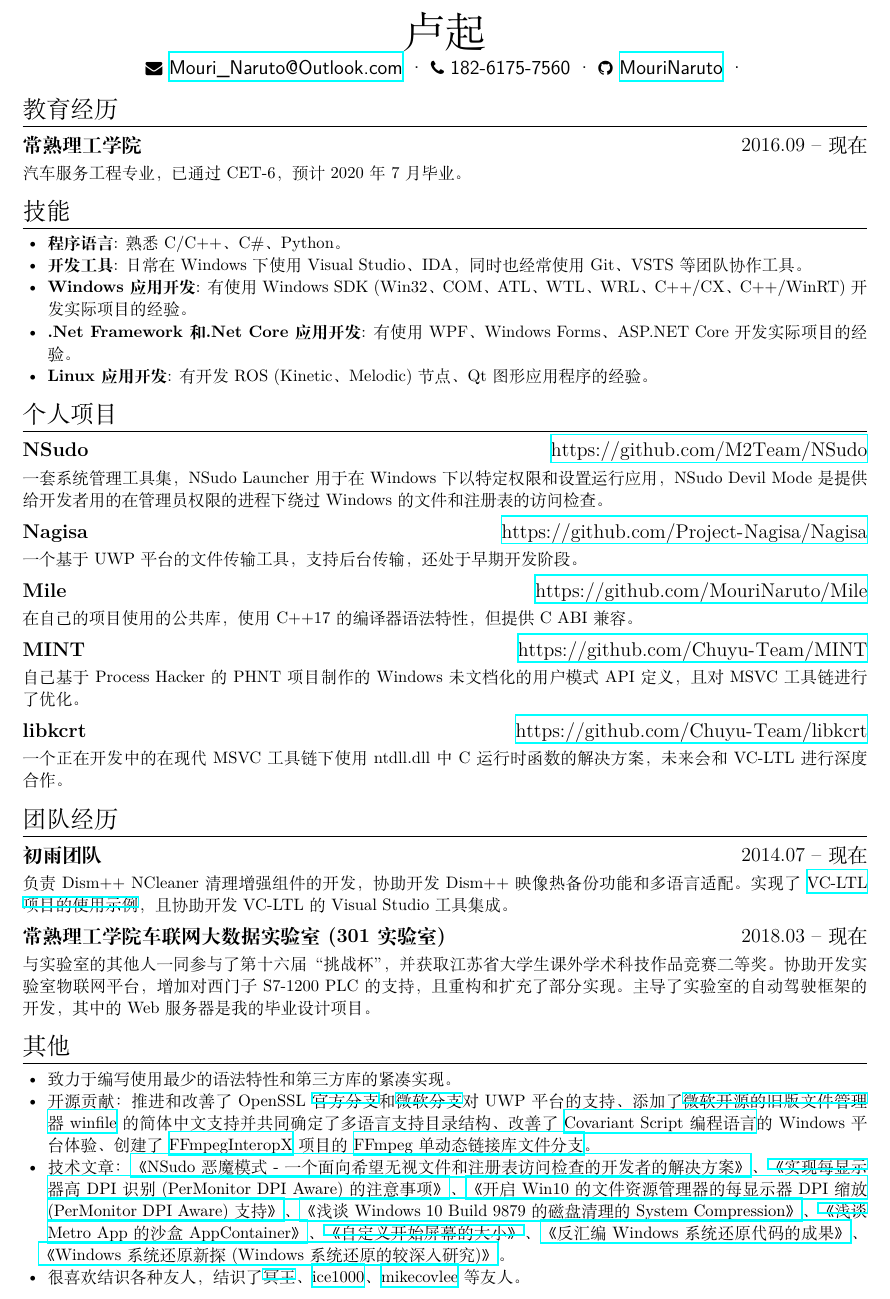
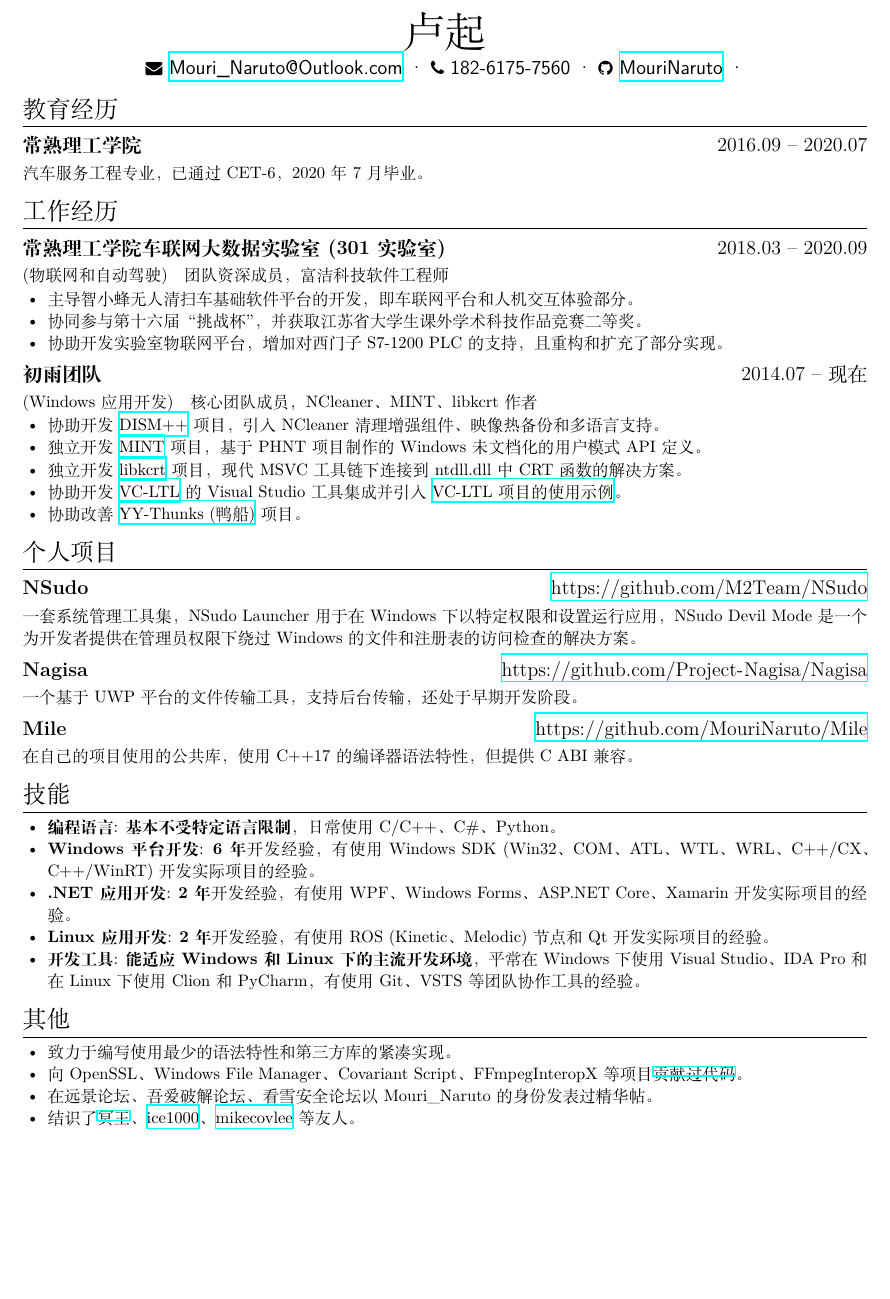
Before and after one commit to MouriNaruto/MouriNaruto, a LaTeX CV (formal-resume-zh-cn/resume.tex): part of the page, cut so that both start at the same text, the shorter picture padded with empty space. The pictures show the PDF file formal-resume-zh-cn/resume.pdf that the author committed with the source.

Commit message:
Update the resume.

```diff
--- a/formal-resume-zh-cn/resume.tex
+++ b/formal-resume-zh-cn/resume.tex
@@ -25,27 +25,27 @@
 
 \section{教育经历}
 
-\datedsubsection{\textbf{常熟理工学院}}{2016.09 -- 现在}
-  汽车服务工程专业，已通过 CET-6，预计 2020 年 7 月毕业。
+\datedsubsection{\textbf{常熟理工学院}}{2016.09 -- 2020.07}
+  汽车服务工程专业，已通过 CET-6，2020 年 7 月毕业。
 
-\section{技能}
+\section{工作经历}
+
+\datedsubsection{\textbf{常熟理工学院车联网大数据实验室 (301实验室)}}{2018.03 -- 2020.09}
+\role {物联网和自动驾驶}{团队资深成员，富洁科技软件工程师}
 \begin{itemize}
+  \item 主导智小蜂无人清扫车基础软件平台的开发，即车联网平台和人机交互体验部分。
+  \item 协同参与第十六届“挑战杯”，并获取江苏省大学生课外学术科技作品竞赛二等奖。
+  \item 协助开发实验室物联网平台，增加对西门子 S7-1200 PLC 的支持，且重构和扩充了部分实现。
+\end{itemize}
 
-  \item \textbf{程序语言}:
-    熟悉 C/C++、C\#、Python。
-
-  \item \textbf{开发工具}:
-    日常在 Windows 下使用 Visual Studio、IDA，同时也经常使用 Git、VSTS 等团队协作工具。
-
-  \item \textbf{Windows 应用开发}:
-    有使用 Windows SDK (Win32、COM、ATL、WTL、WRL、C++/CX、C++/WinRT) 开发实际项目的经验。
-
-  \item \textbf{.Net Framework 和 .Net Core 应用开发}:
-    有使用 WPF、Windows Forms、ASP.NET Core 开发实际项目的经验。
-
-  \item \textbf{Linux 应用开发}:
-    有开发 ROS (Kinetic、Melodic) 节点、Qt 图形应用程序的经验。
-
+\datedsubsection{\textbf{初雨团队}}{2014.07 -- 现在}
+\role {Windows 应用开发}{核心团队成员，NCleaner、MINT、libkcrt 作者}
+\begin{itemize}
+  \item 协助开发 \href{http://www.chuyu.me/zh-Hans/index.html}{DISM++} 项目，引入 NCleaner 清理增强组件、映像热备份和多语言支持。
+  \item 独立开发 \href{https://github.com/Chuyu-Team/MINT}{MINT} 项目，基于 PHNT 项目制作的 Windows 未文档化的用户模式 API 定义。
+  \item 独立开发 \href{https://github.com/Chuyu-Team/libkcrt}{libkcrt} 项目，现代 MSVC 工具链下连接到 ntdll.dll 中 CRT 函数的解决方案。
+  \item 协助开发 \href{https://github.com/Chuyu-Team/VC-LTL}{VC-LTL} 的 Visual Studio 工具集成并引入 \href{https://github.com/Chuyu-Team/vc-ltl-samples}{VC-LTL 项目的使用示例}。
+  \item 协助改善 \href{https://github.com/Chuyu-Team/YY-Thunks}{YY-Thunks (鸭船)} 项目。
 \end{itemize}
 
 \section{个人项目}
@@ -59,14 +59,15 @@
 \datedsubsection{\textbf{Mile}}{\url{https://github.com/MouriNaruto/Mile}}
 在自己的项目使用的公共库，使用 C++17 的编译器语法特性，但提供 C ABI 兼容。
 
-\datedsubsection{\textbf{MINT}}{\url{https://github.com/Chuyu-Team/MINT}}
-自己基于 Process Hacker 的 PHNT 项目制作的 Windows 未文档化的用户模式 API 定义，且对 MSVC 工具链进行了优化。
+\section{技能}
+\begin{itemize}
 
-\datedsubsection{\textbf{libkcrt}}{\url{https://github.com/Chuyu-Team/libkcrt}}
-一个正在开发中的在现代 MSVC 工具链下使用 ntdll.dll 中 C 运行时函数的解决方案，未来会和 VC-LTL 进行深度合作。
+  \item \textbf{编程语言}:
+    \textbf{基本不受特定语言限制}，日常使用 C/C++、C\#、Python。
 
-\section{团队经历}
+  \item \textbf{Windows 平台开发}:
+    \textbf{6 年}开发经验，有使用 Windows SDK (Win32、COM、ATL、WTL、WRL、C++/CX、C++/WinRT) 开发实际项目的经验。
 
-\datedsubsection{\textbf{初雨团队}}{2014.07 -- 现在}
-负责 Dism++ NCleaner 清理增强组件的开发，协助开发 Dism++ 映像热备份功能和多语言适配。实现了 \href{https://github.com/Chuyu-Team/vc-ltl-samples}{VC-LTL 项目的使用示例}，且协助开发 VC-LTL 的 Visual Studio 工具集成。
+  \item \textbf{.NET 应用开发}:
+    \textbf{2 年}开发经验，有使用 WPF、Windows Forms、ASP.NET Core、Xamarin 开发实际项目的经验。
 
@@ -75,14 +75,20 @@
+    \textbf{2 年}开发经验，有使用 ROS (Kinetic、Melodic) 节点和 Qt 开发实际项目的经验。
+
+  \item \textbf{开发工具}:
+    \textbf{能适应 Windows 和 Linux 下的主流开发环境}，平常在 Windows 下使用 Visual Studio、IDA Pro 和在 Linux 下使用 Clion 和 PyCharm，有使用 Git、VSTS 等团队协作工具的经验。
+
+\end{itemize}
 
 \section{其他}
 \begin{itemize}
 
   \item 致力于编写使用最少的语法特性和第三方库的紧凑实现。
 
-  \item 开源贡献：推进和改善了 OpenSSL \href{https://github.com/openssl/openssl/pulls?q=is:pr+author:MouriNaruto+}{官方分支}和\href{https://github.com/microsoft/openssl/pulls?q=is:pr+author:MouriNaruto+}{微软分支}对 UWP 平台的支持、添加了\href{https://github.com/microsoft/winfile/pulls?q=is:pr+author:MouriNaruto+}{微软开源的旧版文件管理器 winfile} 的简体中文支持并共同确定了多语言支持目录结构、改善了 \href{https://github.com/covscript/covscript/pulls?q=is:pr+author:MouriNaruto+}{Covariant Script 编程语言}的 Windows 平台体验、创建了 \href{https://github.com/ffmpeginteropx/FFmpegInteropX/pulls?q=is:pr+author:MouriNaruto+}{FFmpegInteropX} 项目的 \href{https://github.com/ffmpeginteropx/FFmpegInteropX/tree/FFmpegUniversal}{FFmpeg 单动态链接库文件分支}。
+  \item 向 OpenSSL、Windows File Manager、Covariant Script、FFmpegInteropX 等项目\href{https://github.com/pulls?q=is%3Apr+author%3AMouriNaruto}{贡献过代码}。
 
-  \item 技术文章：\href{https://bbs.pediy.com/thread-257345.htm}{《NSudo 恶魔模式 - 一个面向希望无视文件和注册表访问检查的开发者的解决方案》}、\href{https://www.52pojie.cn/thread-512713-1-1.html}{《实现每显示器高 DPI 识别 (Per\-Monitor DPI Aware) 的注意事项》}、\href{https://www.52pojie.cn/thread-506556-1-1.html}{《开启 Win10 的文件资源管理器的每显示器 DPI 缩放 (Per\-Monitor DPI Aware) 支持》}、\href{http://bbs.pcbeta.com/viewthread-1567726-1-1.html}{《浅谈 Windows 10 Build 9879 的磁盘清理的 System Compression》}、\href{http://bbs.pcbeta.com/viewthread-1611980-1-1.html}{《浅谈 Metro App 的沙盒 AppContainer》}、\href{http://bbs.pcbeta.com/viewthread-1524688-1-1.html}{《自定义开始屏幕的大小》}、\href{http://bbs.pcbeta.com/viewthread-1535789-1-1.html}{《反汇编 Windows 系统还原代码的成果》}、\href{http://bbs.pcbeta.com/viewthread-1507617-1-1.html}{《Windows 系统还原新探 (Windows 系统还原的较深入研究)》}。
+  \item 在远景论坛、吾爱破解论坛、看雪安全论坛以 Mouri\_Naruto 的身份发表过精华帖。
 
-  \item 很喜欢结识各种友人，结识了\href{https://github.com/mingkuang-Chuyu}{冥王}、\href{https://github.com/ice1000/}{ice1000}、\href{https://github.com/mikecovlee}{mikecovlee} 等友人。
+  \item 结识了\href{https://github.com/mingkuang-Chuyu}{冥王}、\href{https://github.com/ice1000/}{ice1000}、\href{https://github.com/mikecovlee}{mikecovlee} 等友人。
 
 \end{itemize}
 
```
Also changed, not shown: formal-resume-zh-cn/resume.pdf, formal-resume-zh-cn/resume.tex (5 more changed lines), 5 other files.
